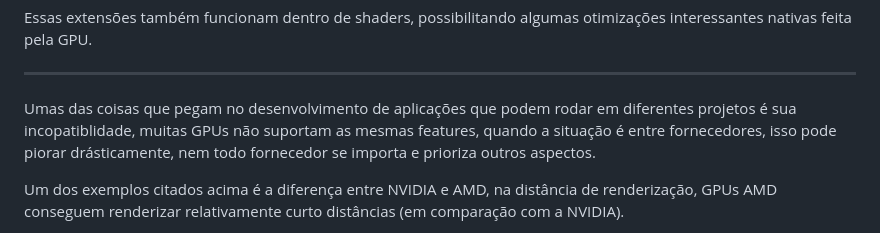
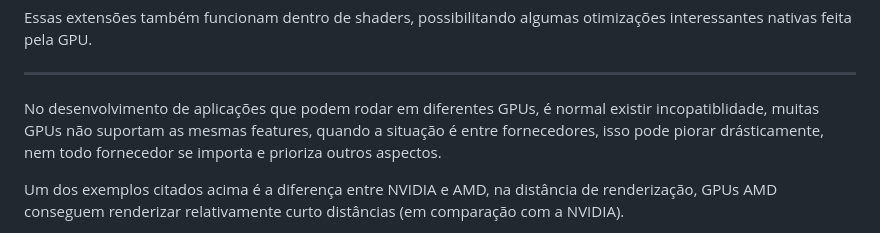
Before and after one commit to butecodosdevs/GPU-paralelismo, a Markdown page: 8/8-.md, the part around the change. Drawn GitHub-style.

```diff
--- a/8/8-.md
+++ b/8/8-.md
@@ -64,7 +64,7 @@ Essas extensões também funcionam dentro de shaders, possibilitando algumas oti
 
 ---
 
-Umas das coisas que pegam no desenvolvimento de aplicações que podem rodar em diferentes projetos é sua incopatiblidade, muitas GPUs não suportam
+No desenvolvimento de aplicações que podem rodar em diferentes GPUs, é normal existir incopatiblidade, muitas GPUs não suportam
 as mesmas features, quando a situação é entre fornecedores, isso pode piorar drásticamente, nem todo fornecedor se importa e prioriza outros aspectos.
 
 Um dos exemplos citados acima é a diferença entre NVIDIA e AMD, na distância de renderização, GPUs AMD conseguem renderizar relativamente curto distâncias
```
